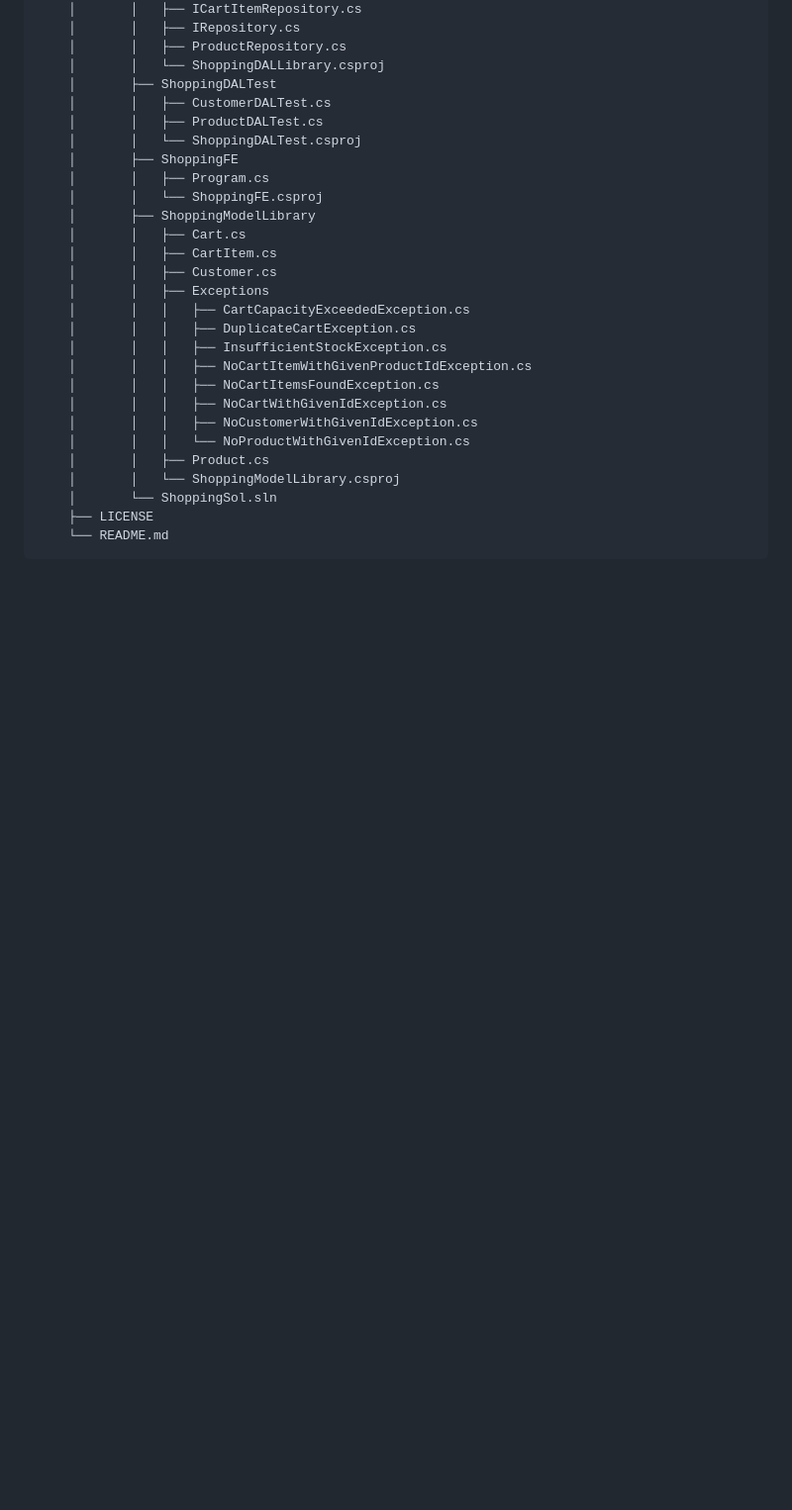
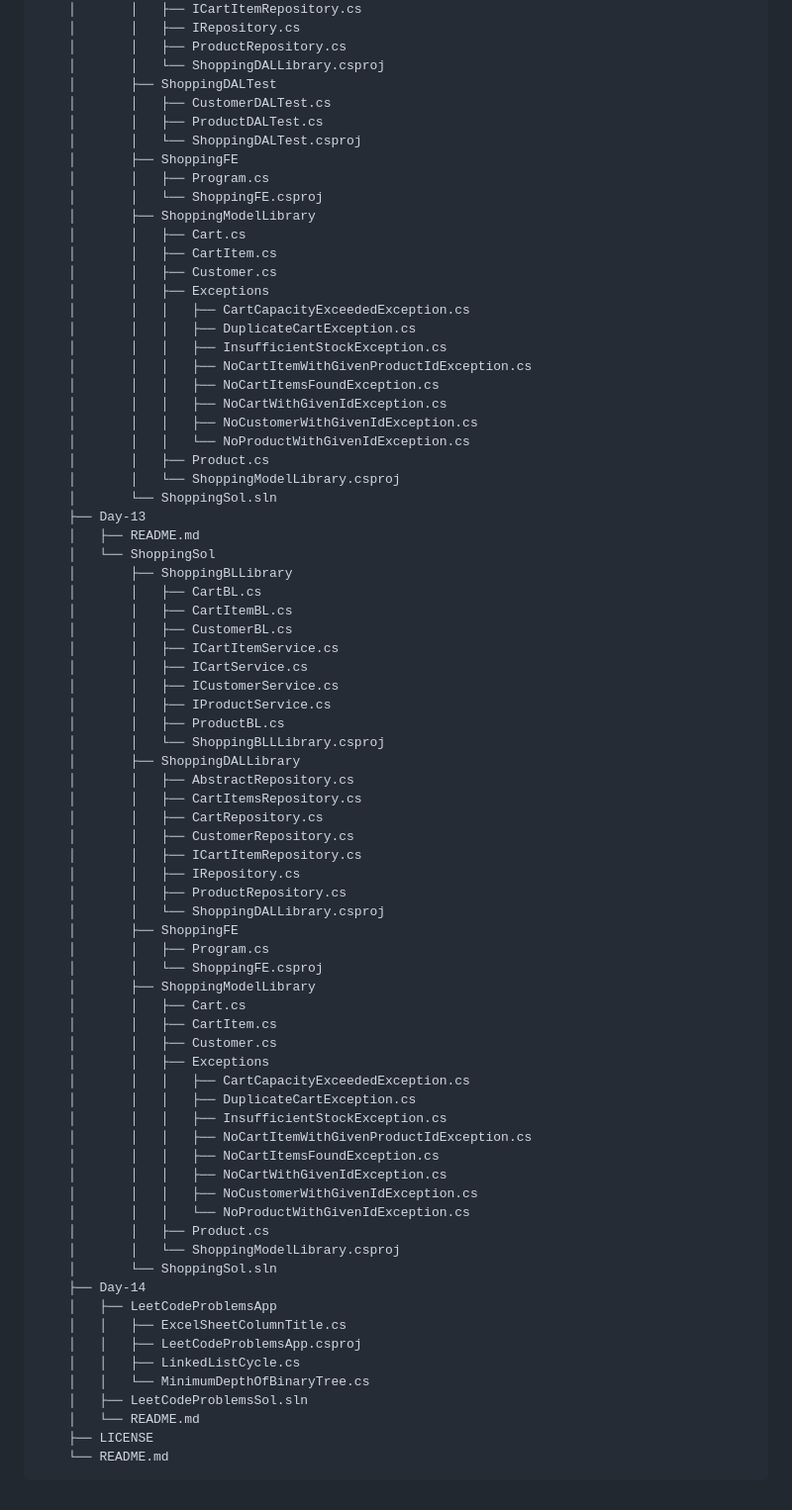
Before and after one commit to neeraj779/Presidio-GenSpark, a Markdown page: README.md, the part around the change. Shown at 99% size. GitHub-like rendering; blank space fills up the shorter version.

Commit message:
Update directory structure in README

````diff
--- a/README.md
+++ b/README.md
@@ -314,6 +314,55 @@
     │       │   ├── Product.cs
     │       │   └── ShoppingModelLibrary.csproj
     │       └── ShoppingSol.sln
+    ├── Day-13
+    │   ├── README.md
+    │   └── ShoppingSol
+    │       ├── ShoppingBLLibrary
+    │       │   ├── CartBL.cs
+    │       │   ├── CartItemBL.cs
+    │       │   ├── CustomerBL.cs
+    │       │   ├── ICartItemService.cs
+    │       │   ├── ICartService.cs
+    │       │   ├── ICustomerService.cs
+    │       │   ├── IProductService.cs
+    │       │   ├── ProductBL.cs
+    │       │   └── ShoppingBLLLibrary.csproj
+    │       ├── ShoppingDALLibrary
+    │       │   ├── AbstractRepository.cs
+    │       │   ├── CartItemsRepository.cs
+    │       │   ├── CartRepository.cs
+    │       │   ├── CustomerRepository.cs
+    │       │   ├── ICartItemRepository.cs
+    │       │   ├── IRepository.cs
+    │       │   ├── ProductRepository.cs
+    │       │   └── ShoppingDALLibrary.csproj
+    │       ├── ShoppingFE
+    │       │   ├── Program.cs
+    │       │   └── ShoppingFE.csproj
+    │       ├── ShoppingModelLibrary
+    │       │   ├── Cart.cs
+    │       │   ├── CartItem.cs
+    │       │   ├── Customer.cs
+    │       │   ├── Exceptions
+    │       │   │   ├── CartCapacityExceededException.cs
+    │       │   │   ├── DuplicateCartException.cs
+    │       │   │   ├── InsufficientStockException.cs
+    │       │   │   ├── NoCartItemWithGivenProductIdException.cs
+    │       │   │   ├── NoCartItemsFoundException.cs
+    │       │   │   ├── NoCartWithGivenIdException.cs
+    │       │   │   ├── NoCustomerWithGivenIdException.cs
+    │       │   │   └── NoProductWithGivenIdException.cs
+    │       │   ├── Product.cs
+    │       │   └── ShoppingModelLibrary.csproj
+    │       └── ShoppingSol.sln
+    ├── Day-14
+    │   ├── LeetCodeProblemsApp
+    │   │   ├── ExcelSheetColumnTitle.cs
+    │   │   ├── LeetCodeProblemsApp.csproj
+    │   │   ├── LinkedListCycle.cs
+    │   │   └── MinimumDepthOfBinaryTree.cs
+    │   ├── LeetCodeProblemsSol.sln
+    │   └── README.md
     ├── LICENSE
     └── README.md
 ```
````
